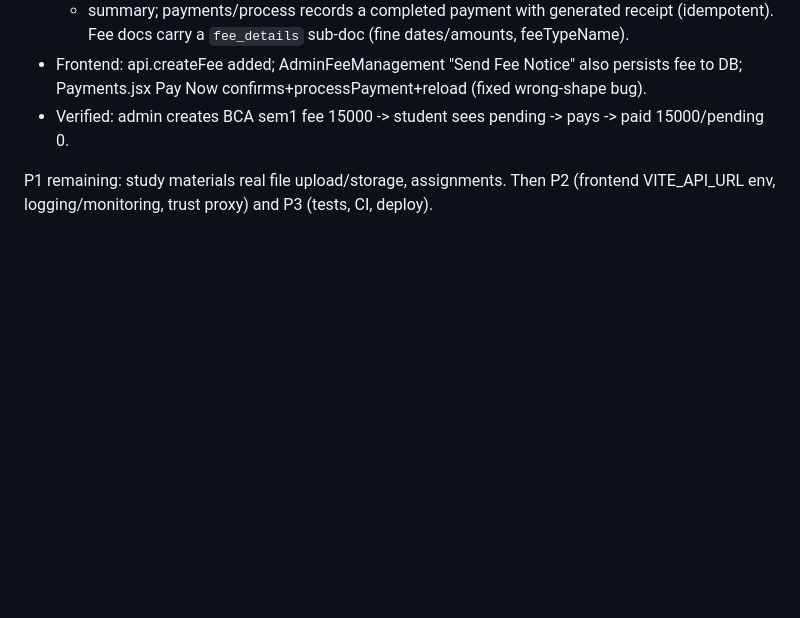
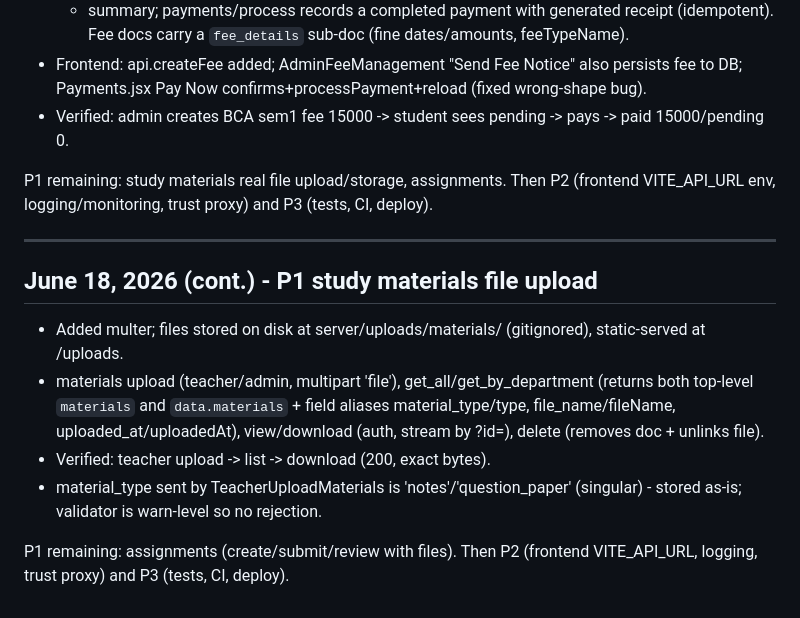
Before and after one commit to greninja-op/integrated-campus-portal, a Markdown page: AI_MEMORY.md, the part around the change. GitHub-like rendering; blank space fills up the shorter version.

Commit message:
auto: save changes via hook

```diff
--- a/AI_MEMORY.md
+++ b/AI_MEMORY.md
@@ -1927,3 +1927,21 @@ upload (real storage), assignments. Then P2 (frontend VITE_API_URL, logging) and
 
 P1 remaining: study materials real file upload/storage, assignments. Then P2 (frontend
 VITE_API_URL env, logging/monitoring, trust proxy) and P3 (tests, CI, deploy).
+
+
+---
+
+## June 18, 2026 (cont.) - P1 study materials file upload
+
+- Added multer; files stored on disk at server/uploads/materials/ (gitignored),
+  static-served at /uploads.
+- materials upload (teacher/admin, multipart 'file'), get_all/get_by_department
+  (returns both top-level `materials` and `data.materials` + field aliases
+  material_type/type, file_name/fileName, uploaded_at/uploadedAt), view/download
+  (auth, stream by ?id=), delete (removes doc + unlinks file).
+- Verified: teacher upload -> list -> download (200, exact bytes).
+- material_type sent by TeacherUploadMaterials is 'notes'/'question_paper' (singular) -
+  stored as-is; validator is warn-level so no rejection.
+
+P1 remaining: assignments (create/submit/review with files). Then P2 (frontend
+VITE_API_URL, logging, trust proxy) and P3 (tests, CI, deploy).
```
